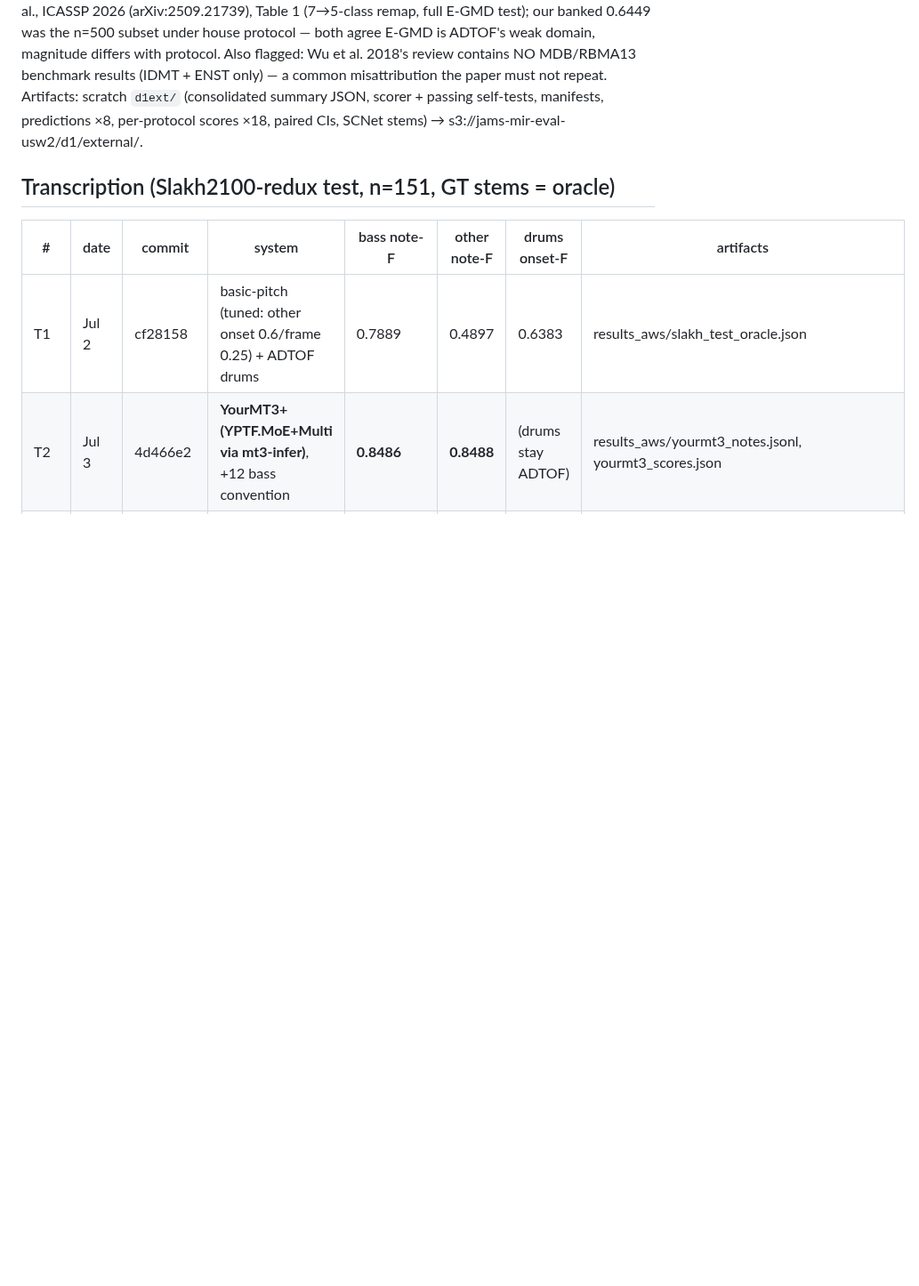
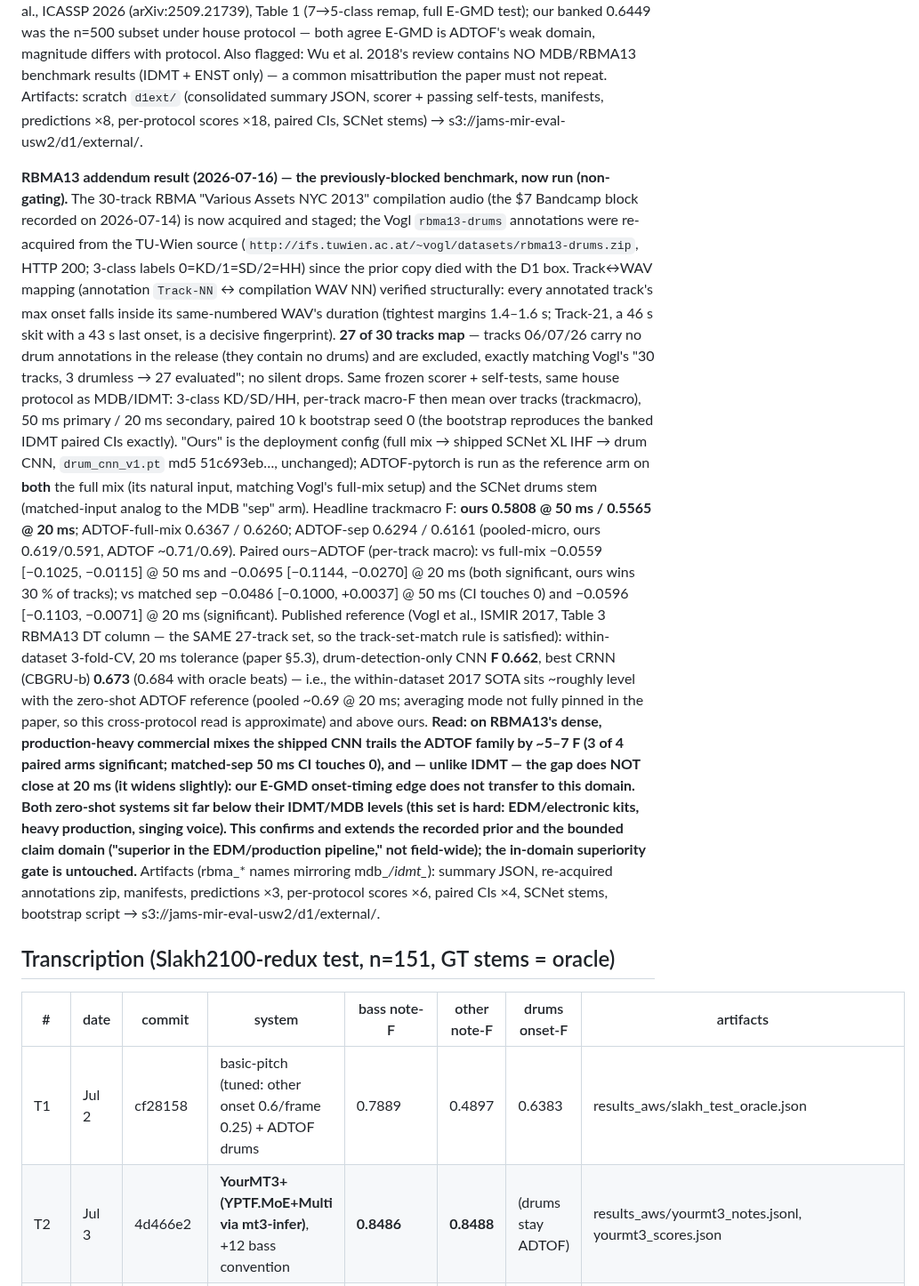
Before and after one commit to jhurliman/jams, a Markdown page: paper/EXPERIMENTS.md, the part around the change. Shown at 89% size. Drawn GitHub-style; blank space fills up the shorter version.

Commit message:
paper: RBMA13 external ADT addendum result (non-gating)
Runs the previously-blocked RBMA13 drum benchmark now that the compilation
audio is staged. Re-acquired the Vogl rbma13-drums annotations, verified the
27/30 track<->WAV mapping via duration bounds, and scored the deployment config
(mix -> shipped SCNet XL IHF -> drum CNN) against the ADTOF-pytorch reference
arm (full-mix and matched-sep inputs) under the frozen MDB/IDMT protocol.

trackmacro F: ours 0.5808/0.5565 (50/20 ms) vs ADTOF 0.63-0.64/0.62-0.63.
Paired ours-ADTOF significant on 3 of 4 arms; unlike IDMT the gap does not
close at 20 ms. Within-dataset Vogl 2017 CNN 0.662 @ 20 ms cited as reference
(same 27-track set). Confirms the bounded claim domain; in-domain gate
untouched. Artifacts -> s3://jams-mir-eval-usw2/d1/external/ (rbma_*).

Co-Authored-By: Claude Opus 4.8 <noreply@anthropic.com>

```diff
--- a/paper/EXPERIMENTS.md
+++ b/paper/EXPERIMENTS.md
@@ -390,6 +390,46 @@ results (IDMT + ENST only) — a common misattribution the paper must not repeat
 Artifacts: scratch `d1ext/` (consolidated summary JSON, scorer + passing self-tests,
 manifests, predictions ×8, per-protocol scores ×18, paired CIs, SCNet stems) →
 s3://jams-mir-eval-usw2/d1/external/.
+
+**RBMA13 addendum result (2026-07-16) — the previously-blocked benchmark, now
+run (non-gating).** The 30-track RBMA "Various Assets NYC 2013" compilation audio
+(the $7 Bandcamp block recorded on 2026-07-14) is now acquired and staged; the Vogl
+`rbma13-drums` annotations were re-acquired from the TU-Wien source
+(`http://ifs.tuwien.ac.at/~vogl/datasets/rbma13-drums.zip`, HTTP 200; 3-class labels
+0=KD/1=SD/2=HH) since the prior copy died with the D1 box. Track↔WAV mapping (annotation
+`Track-NN` ↔ compilation WAV NN) verified structurally: every annotated track's max
+onset falls inside its same-numbered WAV's duration (tightest margins 1.4–1.6 s;
+Track-21, a 46 s skit with a 43 s last onset, is a decisive fingerprint). **27 of 30
+tracks map** — tracks 06/07/26 carry no drum annotations in the release (they contain no
+drums) and are excluded, exactly matching Vogl's "30 tracks, 3 drumless → 27 evaluated";
+no silent drops. Same frozen scorer + self-tests, same house protocol as MDB/IDMT: 3-class
+KD/SD/HH, per-track macro-F then mean over tracks (trackmacro), 50 ms primary / 20 ms
+secondary, paired 10 k bootstrap seed 0 (the bootstrap reproduces the banked IDMT paired
+CIs exactly). "Ours" is the deployment config (full mix → shipped SCNet XL IHF → drum CNN,
+`drum_cnn_v1.pt` md5 51c693eb…, unchanged); ADTOF-pytorch is run as the reference arm on
+**both** the full mix (its natural input, matching Vogl's full-mix setup) and the SCNet
+drums stem (matched-input analog to the MDB "sep" arm). Headline trackmacro F: **ours
+0.5808 @ 50 ms / 0.5565 @ 20 ms**; ADTOF-full-mix 0.6367 / 0.6260; ADTOF-sep 0.6294 /
+0.6161 (pooled-micro, ours 0.619/0.591, ADTOF ~0.71/0.69). Paired ours−ADTOF (per-track
+macro): vs full-mix −0.0559 [−0.1025, −0.0115] @ 50 ms and −0.0695 [−0.1144, −0.0270]
+@ 20 ms (both significant, ours wins 30 % of tracks); vs matched sep −0.0486 [−0.1000,
++0.0037] @ 50 ms (CI touches 0) and −0.0596 [−0.1103, −0.0071] @ 20 ms (significant).
+Published reference (Vogl et al., ISMIR 2017, Table 3 RBMA13 DT column — the SAME 27-track
+set, so the track-set-match rule is satisfied): within-dataset 3-fold-CV, 20 ms tolerance
+(paper §5.3), drum-detection-only CNN **F 0.662**, best CRNN (CBGRU-b) **0.673** (0.684
+with oracle beats) — i.e., the within-dataset 2017 SOTA sits ~roughly level with the
+zero-shot ADTOF reference (pooled ~0.69 @ 20 ms; averaging mode not fully pinned in the
+paper, so this cross-protocol read is approximate) and above ours. **Read: on RBMA13's
+dense, production-heavy commercial mixes the shipped CNN trails the ADTOF family by ~5–7 F
+(3 of 4 paired arms significant; matched-sep 50 ms CI touches 0), and — unlike IDMT — the
+gap does NOT close at 20 ms (it widens slightly): our E-GMD onset-timing edge does not
+transfer to this domain. Both zero-shot systems sit far below their IDMT/MDB levels (this
+set is hard: EDM/electronic kits, heavy production, singing voice). This confirms and
+extends the recorded prior and the bounded claim domain ("superior in the EDM/production
+pipeline," not field-wide); the in-domain superiority gate is untouched.** Artifacts
+(rbma_* names mirroring mdb_*/idmt_*): summary JSON, re-acquired annotations zip,
+manifests, predictions ×3, per-protocol scores ×6, paired CIs ×4, SCNet stems, bootstrap
+script → s3://jams-mir-eval-usw2/d1/external/.
 
 ## Transcription (Slakh2100-redux test, n=151, GT stems = oracle)
 
```
